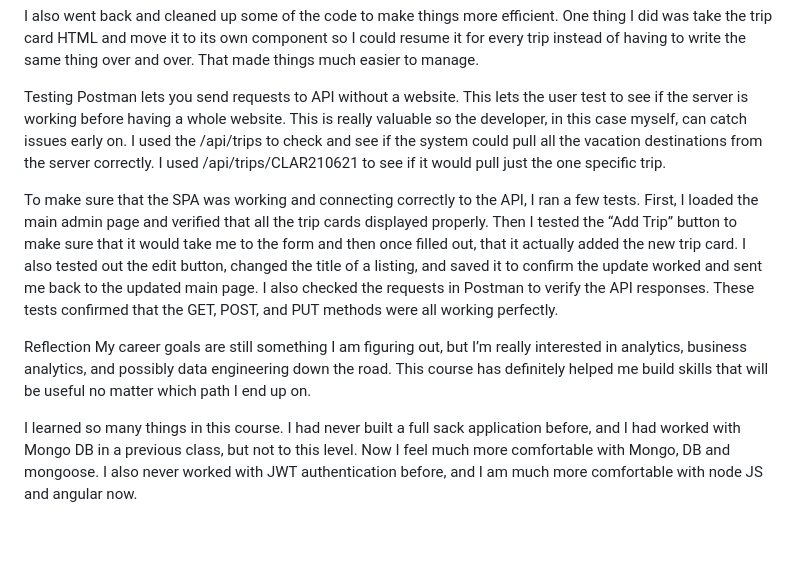
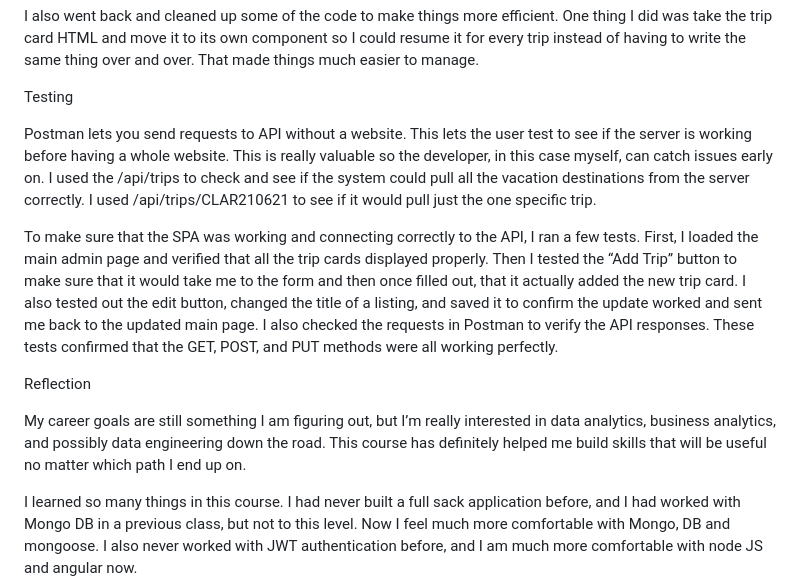
Before and after one commit to redundantcowboy/CS465-fullstack, a Markdown page: README.md, the part around one of its changes. GitHub-like rendering; blank space fills up the shorter version.

Commit message:
Revise career goals and reflect on course learnings
Updated career goals and clarified understanding of data analytics, MongoDB, and JWT authentication.

```diff
--- a/README.md
+++ b/README.md
@@ -14,12 +16,14 @@ My main challenges that I had with JSON was understanding how it fit into the MV
 I also went back and cleaned up some of the code to make things more efficient. One thing I did was take the trip card HTML and move it to its own component so I could resume it for every trip instead of having to write the same thing over and over. That made things much easier to manage.
 
 Testing
+
 Postman lets you send requests to API without a website. This lets the user test to see if the server is working before having a whole website. This is really valuable so the developer, in this case myself, can catch issues early on. I used the /api/trips to check and see if the system could pull all the vacation destinations from the server correctly. I used /api/trips/CLAR210621 to see if it would pull just the one specific trip.
 
 To make sure that the SPA was working and connecting correctly to the API, I ran a few tests. First, I loaded the main admin page and verified that all the trip cards displayed properly. Then I tested the “Add Trip” button to make sure that it would take me to the form and then once filled out, that it actually added the new trip card. I also tested out the edit button, changed the title of a listing, and saved it to confirm the update worked and sent me back to the updated main page. I also checked the requests in Postman to verify the API responses. These tests confirmed that the GET, POST, and PUT methods were all working perfectly.
 
 Reflection
-My career goals are still something I am figuring out, but I’m really interested in analytics, business analytics, and possibly data engineering down the road. This course has definitely helped me build skills that will be useful no matter which path I end up on.
+
+My career goals are still something I am figuring out, but I’m really interested in data analytics, business analytics, and possibly data engineering down the road. This course has definitely helped me build skills that will be useful no matter which path I end up on.
 
 I learned so many things in this course. I had never built a full sack application before, and I had worked with Mongo DB in a previous class, but not to this level. Now I feel much more comfortable with Mongo, DB and mongoose. I also never worked with JWT authentication before, and I am much more comfortable with node JS and angular now.
 
```
Also changed, not shown: other parts of README.md (+2 -0 lines).
